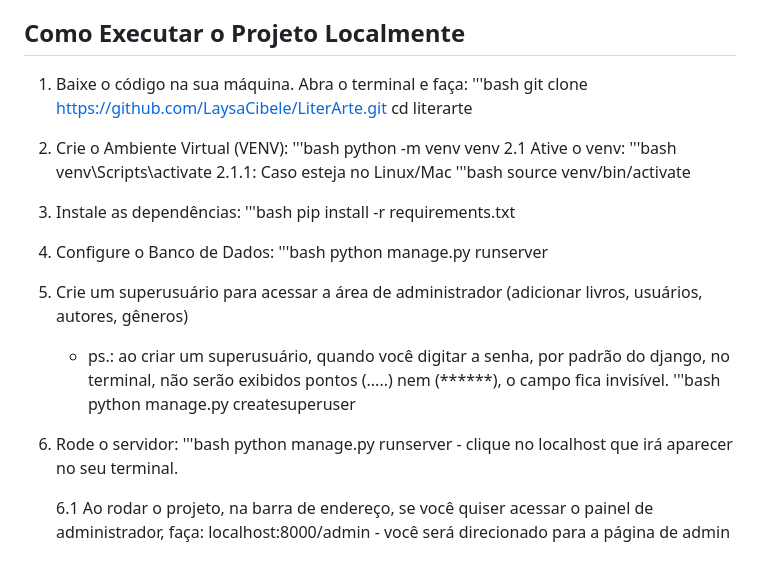
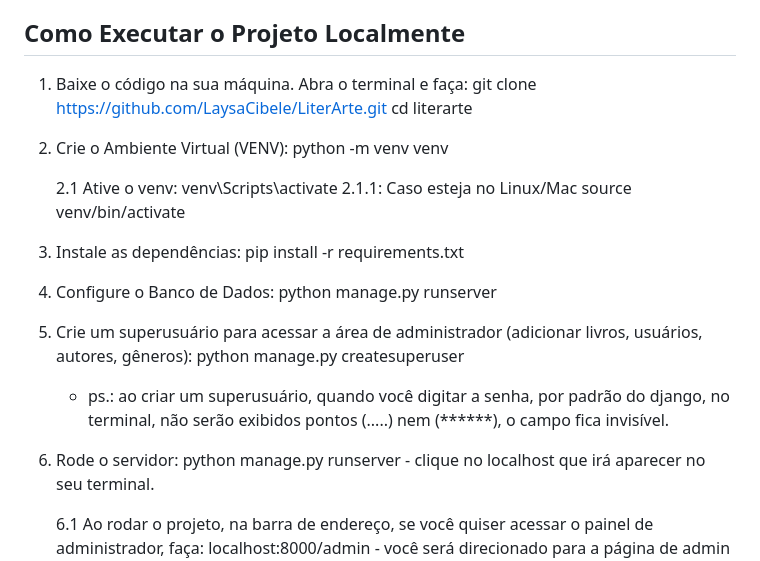
Before and after one commit to LaysaCibele/LiterArte, a Markdown page: README.md, the part around the change. Rendered like a GitHub page.

Commit message:
mais algunas atualizações do README
Clareando as instruções

```diff
--- a/README.md
+++ b/README.md
@@ -43,36 +43,30 @@ Para executar este projeto localmente, você precisará ter instalado em sua má
 
 ## Como Executar o Projeto Localmente
   1. Baixe o código na sua máquina. Abra o terminal e faça:
-      '''bash
             git clone https://github.com/LaysaCibele/LiterArte.git
             cd literarte
 
   2. Crie o Ambiente Virtual (VENV):
-        '''bash
              python -m venv venv
+
       2.1 Ative o venv:
-          '''bash
                venv\Scripts\activate
      2.1.1: Caso esteja no Linux/Mac
-           '''bash
                  source venv/bin/activate
 
-   3. Instale as dependências:
-            '''bash
+   4. Instale as dependências:
                   pip install -r requirements.txt
 
-   4. Configure o Banco de Dados:
-              '''bash
+   5. Configure o Banco de Dados:
                     python manage.py runserver
 
-   5. Crie um superusuário para acessar a área de administrador (adicionar livros, usuários, autores, gêneros)
-        - ps.: ao criar um superusuário, quando você digitar a senha, por padrão do django, no terminal, não serão exibidos pontos (.....)  nem (******), o campo fica invisível.
-               '''bash
+   6. Crie um superusuário para acessar a área de administrador (adicionar livros, usuários, autores, gêneros):
                      python manage.py createsuperuser
 
+      - ps.: ao criar um superusuário, quando você digitar a senha, por padrão do django, no terminal, não serão exibidos pontos (.....)  nem (******), o campo fica invisível.
 
-   6. Rode o servidor:
-            '''bash
+
+   8. Rode o servidor:
                   python manage.py runserver
                         - clique no localhost que irá aparecer no seu terminal.
 
```
